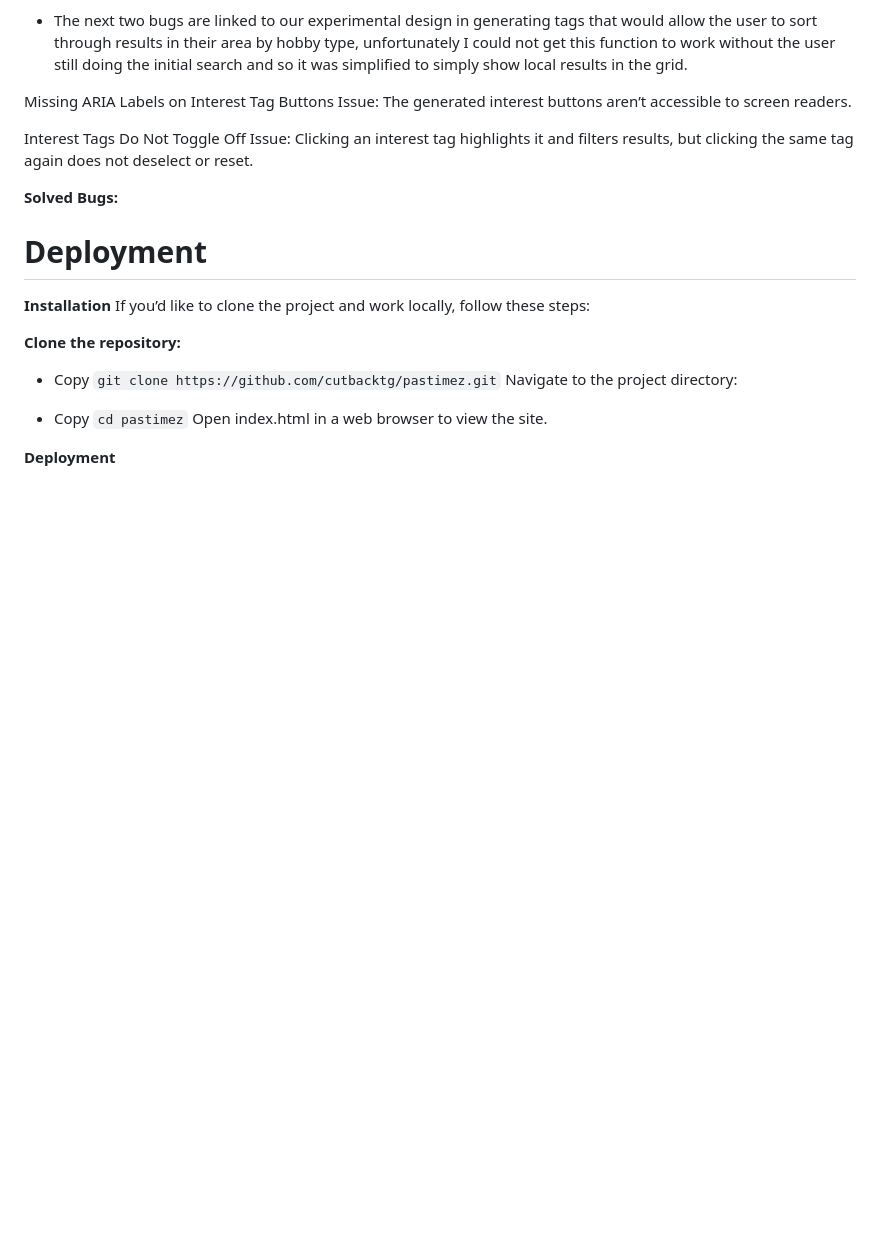
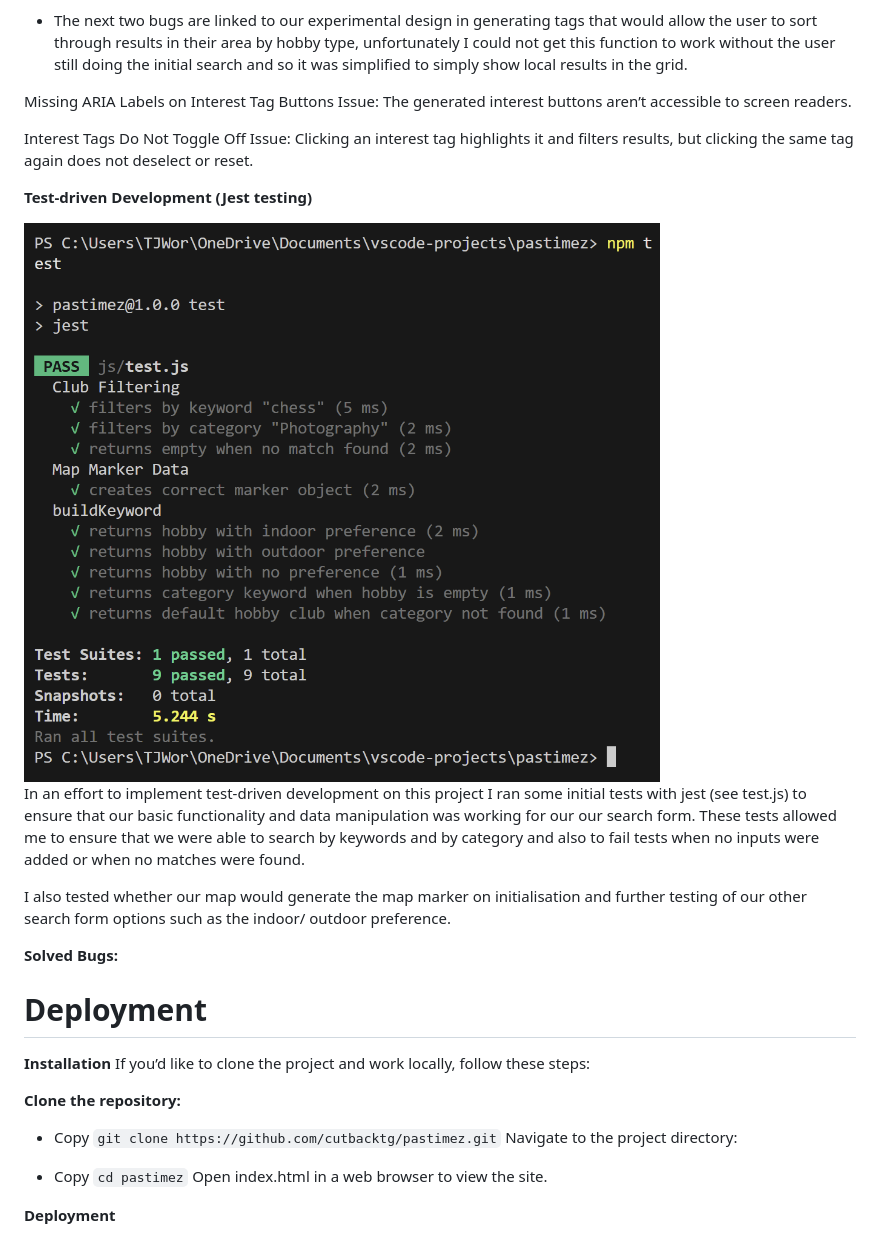
Before and after one commit to CutbackTG/pastimez, a Markdown page: README.md, the part around the change. GitHub-like rendering; pictures changed too: assets/images/readme-images/jest-testing.png (added); blank space fills up the shorter version.

Commit message:
Added Test-driven development section to Readme

```diff
--- a/README.md
+++ b/README.md
@@ -240,6 +240,15 @@ Interest Tags Do Not Toggle Off
 Issue:
 Clicking an interest tag highlights it and filters results, but clicking the same tag again does not deselect or reset.
 
+**Test-driven Development (Jest testing)**
+
+<img src= assets/images/readme-images/jest-testing.png  alt ="Initial function testing with Jest" width= 800>
+
+In an effort to implement test-driven development on this project I ran some initial tests with jest (see test.js) to ensure that our basic functionality and data manipulation was working for our our search form.
+These tests allowed me to ensure that we were able to search by keywords and by category and also to fail tests when no inputs were added or when no matches were found.
+
+I also tested whether our map would generate the map marker on initialisation and further testing of our other search form options such as the indoor/ outdoor preference.
+
 **Solved Bugs:**
 
 
```
